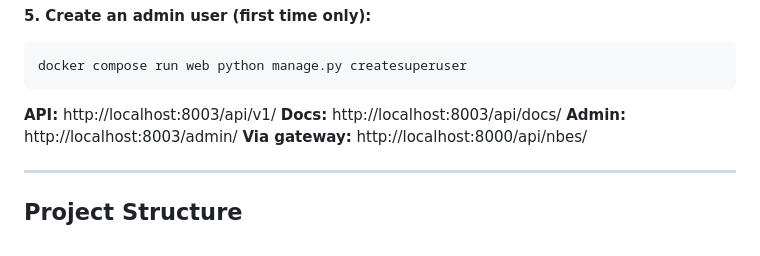
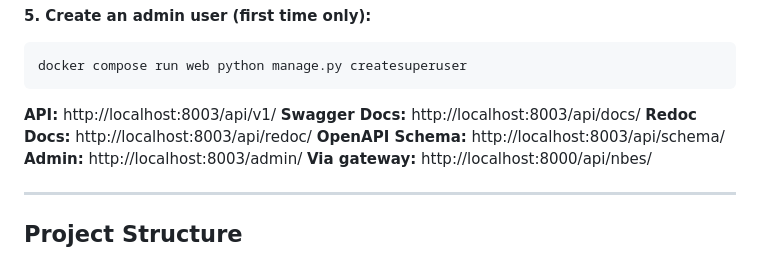
Before and after one commit to RFD-TECH/nbes-backend, a Markdown page: README.md, the part around the change. Rendered like a GitHub page.

Commit message:
feat: Update API documentation with Swagger, Redoc, and OpenAPI schema links

````diff
--- a/README.md
+++ b/README.md
@@ -51,7 +51,9 @@ docker compose run web python manage.py createsuperuser
 ```
 
 **API:** http://localhost:8003/api/v1/
-**Docs:** http://localhost:8003/api/docs/
+**Swagger Docs:** http://localhost:8003/api/docs/
+**Redoc Docs:** http://localhost:8003/api/redoc/
+**OpenAPI Schema:** http://localhost:8003/api/schema/
 **Admin:** http://localhost:8003/admin/
 **Via gateway:** http://localhost:8000/api/nbes/
 
````
